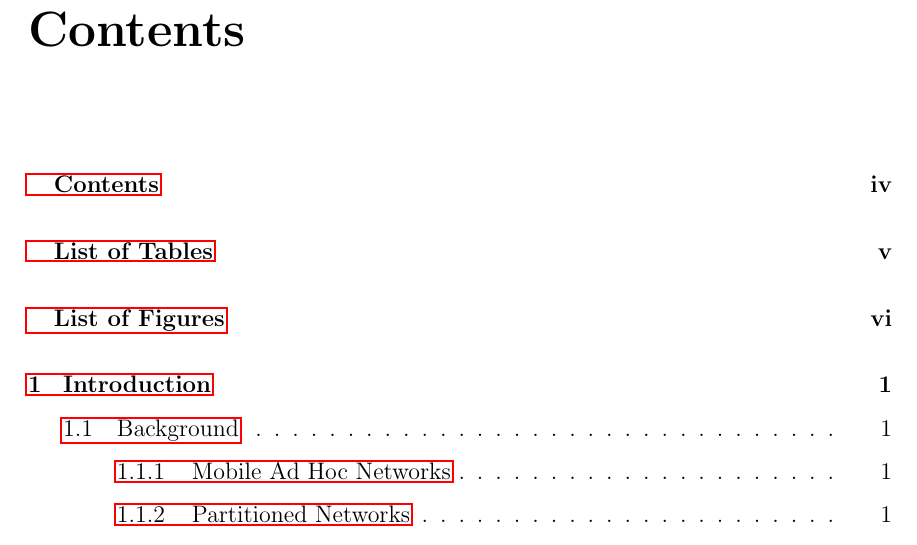
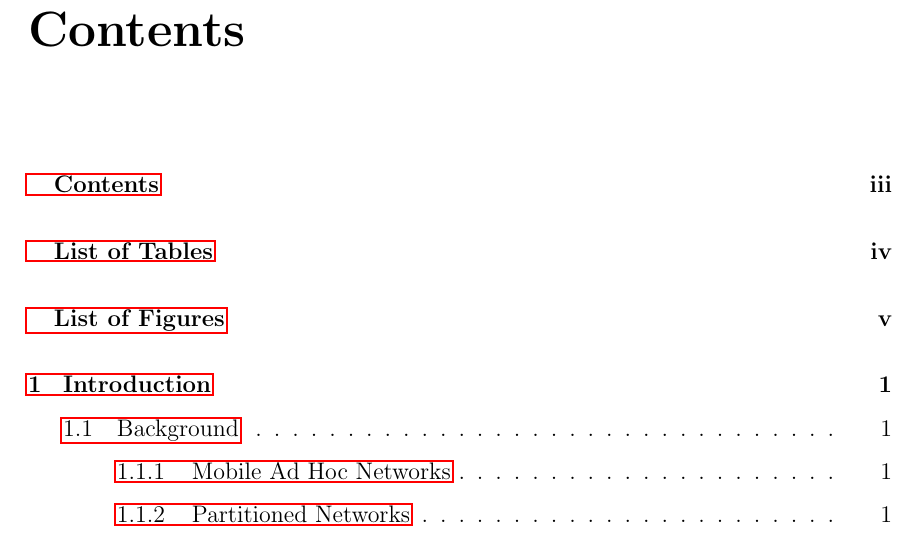
Before and after one commit to maxwelllaplacefourier/dustbunny-tycoon, a LaTeX thesis (ENSC427/report/finalReport.tex, which reads ENSC427/report/enscStyle.cls): part of page 3 of 16, cut so that both start at the same text. Compiled offline with pdfLaTeX.

Commit message:
Style updates

```diff
--- a/ENSC427/report/enscStyle.cls
+++ b/ENSC427/report/enscStyle.cls
@@ -11,6 +11,10 @@
 
 \NeedsTeXFormat{LaTeX2e}
 \ProvidesClass{enscStyle}
+
+\DeclareOption{twoside}{\PassOptionsToClass{twoside}{report}}
+\ProcessOptions
+
 \LoadClass[12pt]{report}
 
 \usepackage{textcase}
@@ -19,6 +23,10 @@
 \usepackage{url}
 \usepackage{graphicx}
 \usepackage{lscape}
+
+%Ensure chapters start on even pages
+\let\Oldchapter\chapter
+\renewcommand{\chapter}{\cleardoublepage\Oldchapter}
 
 \newcommand{\degree}{\ensuremath{^\circ}}
 
```
Also changed, not shown: ENSC427/report/finalReport.tex (+10 -1 lines).
